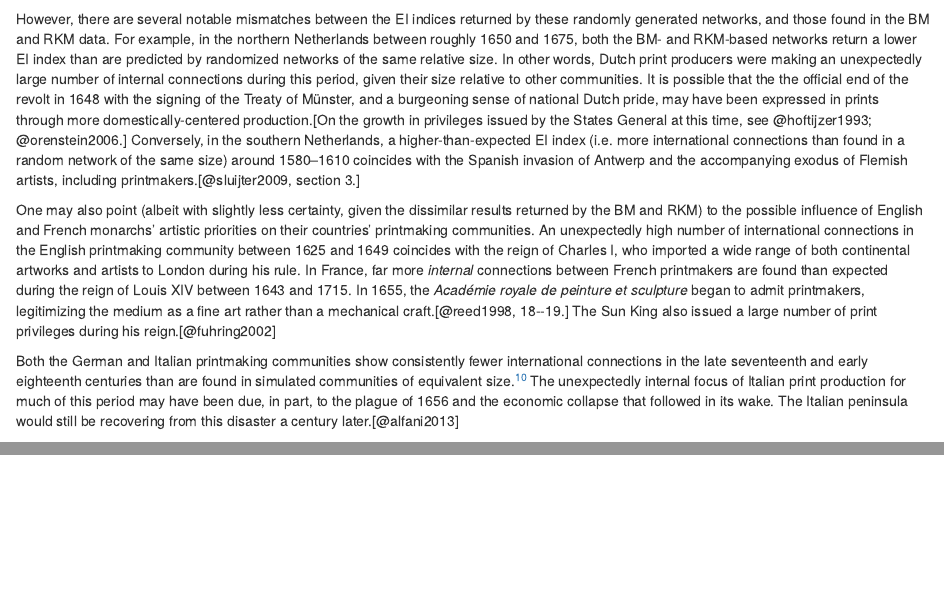
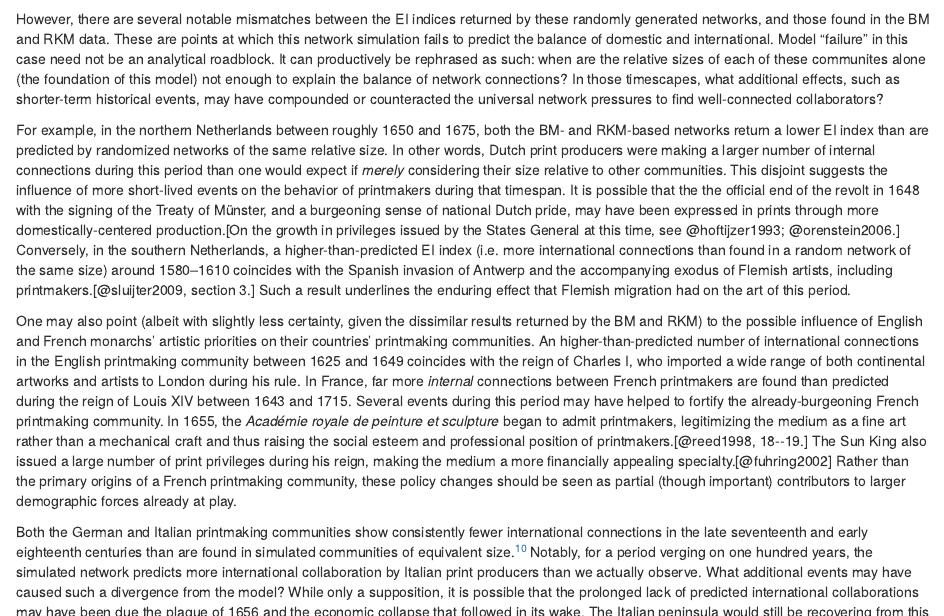
Before and after one commit to mdlincoln/continuity_and_disruption, an R Markdown document (mlincoln_print_network.Rmd): the page in a window 1100 px wide, from 7290 px down, and a second part further down, joined at a grey line. Rendered offline with R 4.5, knitr and Pandoc, with nearby package versions; drawn as R Markdown's standard HTML page in place of the format the file asks for; code that draws random numbers runs with fixed seeds of ours; some code elsewhere in the file could not run offline; a font, style sheet, LaTeX package, included part or bibliography that could not be used is replaced or left out.

Commit message:
reword and elaborate discussion of predicted/unpredicted results

````diff
--- a/mlincoln_print_network.Rmd
+++ b/mlincoln_print_network.Rmd
@@ -493,18 +493,29 @@ ggplot(filter(sim_results, source == "BM"), aes(x = year)) +
 ```
 
 However, there are several notable mismatches between the EI indices returned by these randomly generated networks, and those found in the BM and RKM data.
+These are points at which this network simulation fails to predict the balance of domestic and international.
+Model "failure" in this case need not be an analytical roadblock.
+It can productively be rephrased as such: when are the relative sizes of each of these communites alone (the foundation of this model) not enough to explain the balance of network connections?
+In those timescapes, what additional effects, such as shorter-term historical events, may have compounded or counteracted the universal network pressures to find well-connected collaborators?
+
 For example, in the northern Netherlands between roughly 1650 and 1675, both the BM- and RKM-based networks return a lower EI index than are predicted by randomized networks of the same relative size.
-In other words, Dutch print producers were making an unexpectedly large number of internal connections during this period, given their size relative to other communities.
+In other words, Dutch print producers were making a larger number of internal connections during this period than one would expect if _merely_ considering their size relative to other communities.
+This disjoint suggests the influence of more short-lived events on the behavior of printmakers during that timespan.
 It is possible that the the official end of the revolt in 1648 with the signing of the Treaty of Münster, and a burgeoning sense of national Dutch pride, may have been expressed in prints through more domestically-centered production.[On the growth in privileges issued by the States General at this time, see @hoftijzer1993; @orenstein2006.]
-Conversely, in the southern Netherlands, a higher-than-expected EI index (i.e. more international connections than found in a random network of the same size) around 1580--1610 coincides with the Spanish invasion of Antwerp and the accompanying exodus of Flemish artists, including printmakers.[@sluijter2009, section 3.]
+Conversely, in the southern Netherlands, a higher-than-predicted EI index (i.e. more international connections than found in a random network of the same size) around 1580--1610 coincides with the Spanish invasion of Antwerp and the accompanying exodus of Flemish artists, including printmakers.[@sluijter2009, section 3.]
+Such a result underlines the enduring effect that Flemish migration had on the art of this period.
 
 One may also point (albeit with slightly less certainty, given the dissimilar results returned by the BM and RKM) to the possible influence of English and French monarchs' artistic priorities on their countries' printmaking communities.
-An unexpectedly high number of international connections in the English printmaking community between 1625 and 1649 coincides with the reign of Charles I, who imported a wide range of both continental artworks and artists to London during his rule.
-In France, far more _internal_ connections between French printmakers are found than expected during the reign of Louis XIV between 1643 and 1715.
-In 1655, the _Académie royale de peinture et sculpture_ began to admit printmakers, legitimizing the medium as a fine art rather than a mechanical craft.[@reed1998, 18--19.]
-The Sun King also issued a large number of print privileges during his reign.[@fuhring2002]
+An higher-than-predicted number of international connections in the English printmaking community between 1625 and 1649 coincides with the reign of Charles I, who imported a wide range of both continental artworks and artists to London during his rule.
+In France, far more _internal_ connections between French printmakers are found than predicted during the reign of Louis XIV between 1643 and 1715.
+Several events during this period may have helped to fortify the already-burgeoning French printmaking community.
+In 1655, the _Académie royale de peinture et sculpture_ began to admit printmakers, legitimizing the medium as a fine art rather than a mechanical craft and thus raising the social esteem and professional position of printmakers.[@reed1998, 18--19.]
+The Sun King also issued a large number of print privileges during his reign, making the medium a more financially appealing specialty.[@fuhring2002]
+Rather than the primary origins of a French printmaking community, these policy changes should be seen as partial (though important) contributors to larger demographic forces already at play.
 
 Both the German and Italian printmaking communities show consistently fewer international connections in the late seventeenth and early eighteenth centuries than are found in simulated communities of equivalent size.^[These trends ought to be treated with more skepticism, given the somewhat different results returned by the BM and RKM.]
-The unexpectedly internal focus of Italian print production for much of this period may have been due, in part, to the plague of 1656 and the economic collapse that followed in its wake.
-The Italian peninsula would still be recovering from this disaster a century later.[@alfani2013]
+Notably, for a period verging on one hundred years, the simulated network predicts more international collaboration by Italian print producers than we actually observe.
+What additional events may have caused such a divergence from the model?
+While only a supposition, it is possible that the prolonged lack of predicted international collaborations may have been due the plague of 1656 and the economic collapse that followed in its wake.
+The Italian peninsula would still be recovering from this disaster a century later, and it appears that the network of artistic print collaboration was not spared.[@alfani2013]
 
````
Also changed, not shown: mlincoln_print_network.Rmd (2 more changed lines).
